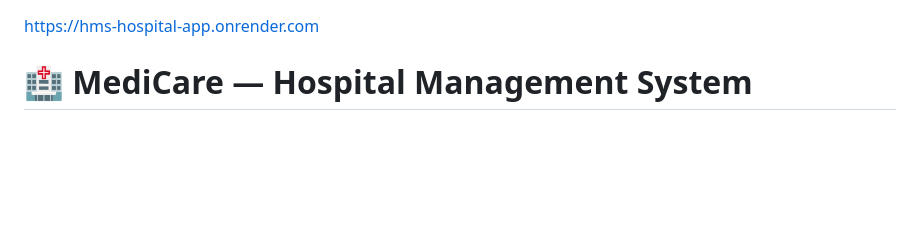
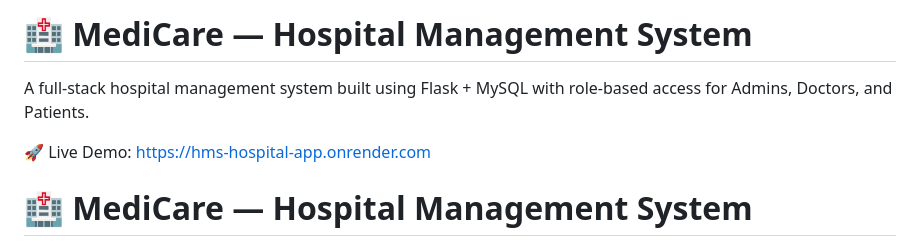
Before and after one commit to BalajiM012/HMS---Hospital-App, a Markdown page: README.md, the part around the change. GitHub-like rendering; blank space fills up the shorter version.

```diff
--- a/README.md
+++ b/README.md
@@ -1,5 +1,10 @@
+# 🏥 MediCare — Hospital Management System
 
-https://hms-hospital-app.onrender.com
+A full-stack hospital management system built using Flask + MySQL with role-based access for Admins, Doctors, and Patients.
+
+🚀 Live Demo: https://hms-hospital-app.onrender.com
+
+
 # 🏥 MediCare — Hospital Management System
 
 A full-stack hospital management web app built with **Flask + MySQL**, deployable on **Render (backend) + Railway (MySQL)**.
```
